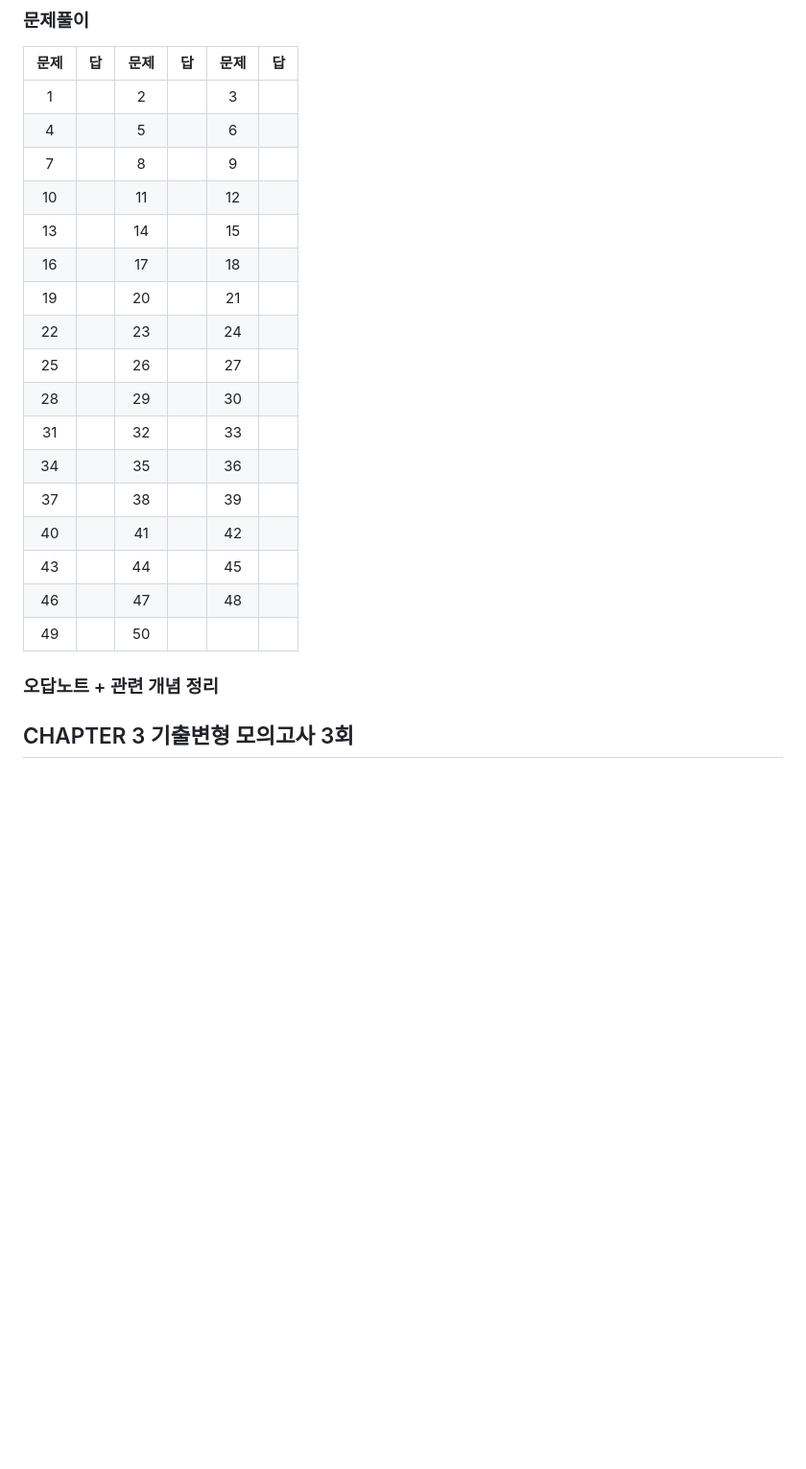
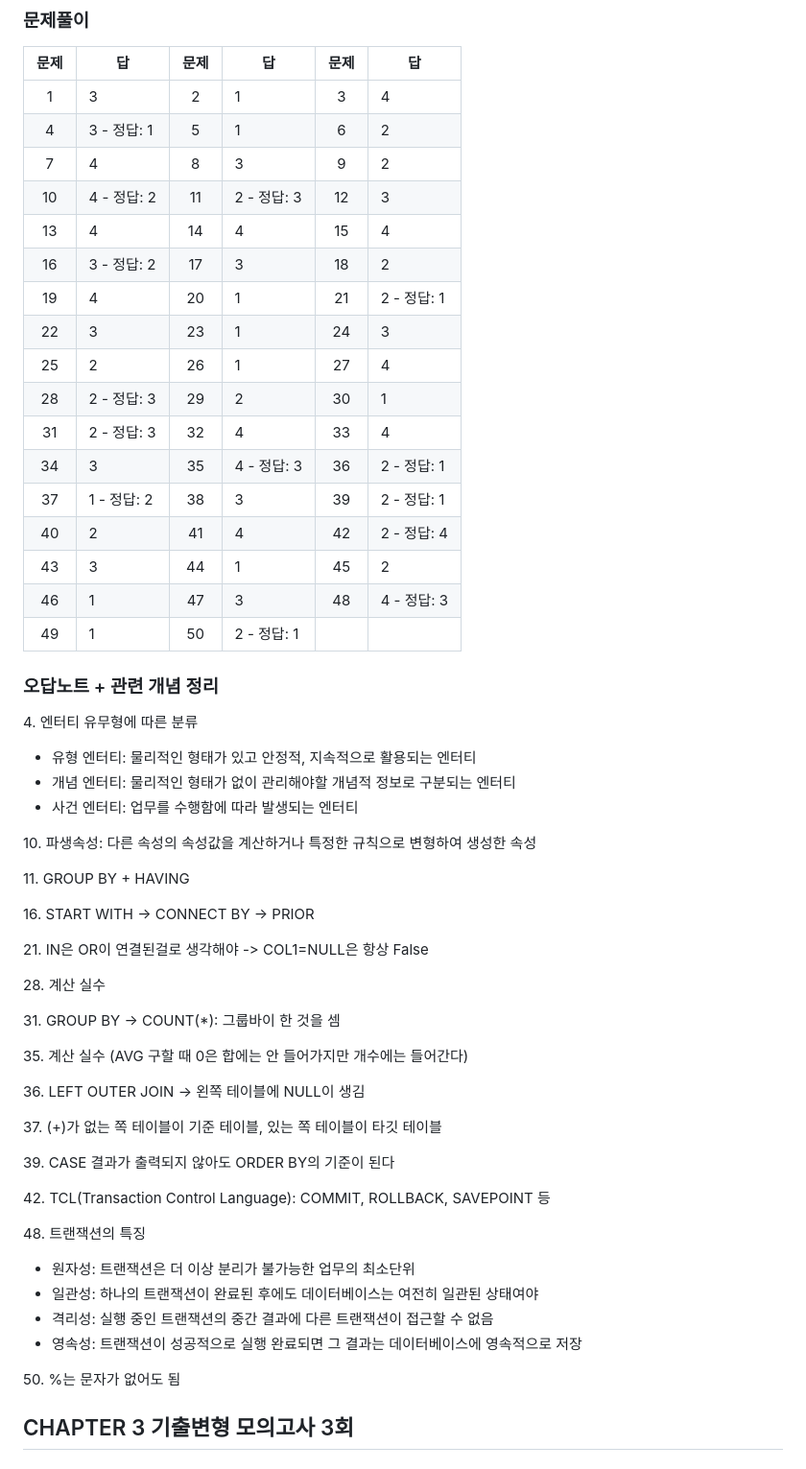
Before and after one commit to CheonJihyun/DA.github.io, a Markdown page: SQLD/SQLD 기출변형_모의고사.md, the part around the change printed below. Shown: that part at 96% size. Rendered like a GitHub page; blank space fills up the shorter version.

```diff
--- a/SQLD/SQLD 기출변형_모의고사.md
+++ b/SQLD/SQLD 기출변형_모의고사.md
@@ -81,25 +81,62 @@
 
 |문제|답|문제|답|문제|답|
 |:--:|--|:--:|--|:--:|--|
-|1|<span style='color:skyblue'></span>|2|<span style='color:skyblue'></span>|3|<span style='color:skyblue'></span>|
-|4|<span style='color:skyblue'></span>|5|<span style='color:skyblue'></span>|6|<span style='color:skyblue'></span>|
-|7|<span style='color:skyblue'></span>|8|<span style='color:skyblue'></span>|9|<span style='color:skyblue'></span>|
-|10|<span style='color:skyblue'></span>|11|<span style='color:skyblue'></span>|12|<span style='color:skyblue'></span>|
-|13|<span style='color:skyblue'></span>|14|<span style='color:skyblue'></span>|15|<span style='color:skyblue'></span>|
-|16|<span style='color:skyblue'></span>|17|<span style='color:skyblue'></span>|18|<span style='color:skyblue'></span>|
-|19|<span style='color:skyblue'></span>|20|<span style='color:skyblue'></span>|21|<span style='color:skyblue'></span>|
-|22|<span style='color:skyblue'></span>|23|<span style='color:skyblue'></span>|24|<span style='color:skyblue'></span>|
-|25|<span style='color:skyblue'></span>|26|<span style='color:skyblue'></span>|27|<span style='color:skyblue'></span>|
-|28|<span style='color:skyblue'></span>|29|<span style='color:skyblue'></span>|30|<span style='color:skyblue'></span>|
-|31|<span style='color:skyblue'></span>|32|<span style='color:skyblue'></span>|33|<span style='color:skyblue'></span>|
-|34|<span style='color:skyblue'></span>|35|<span style='color:skyblue'></span>|36|<span style='color:skyblue'></span>|
-|37|<span style='color:skyblue'></span>|38|<span style='color:skyblue'></span>|39|<span style='color:skyblue'></span>|
-|40|<span style='color:skyblue'></span>|41|<span style='color:skyblue'></span>|42|<span style='color:skyblue'></span>|
-|43|<span style='color:skyblue'></span>|44|<span style='color:skyblue'></span>|45|<span style='color:skyblue'></span>|
-|46|<span style='color:skyblue'></span>|47|<span style='color:skyblue'></span>|48|<span style='color:skyblue'></span>|
-|49|<span style='color:skyblue'></span>|50|<span style='color:skyblue'></span>|||
+|1|<span style='color:skyblue'>3</span>|2|<span style='color:skyblue'>1</span>|3|<span style='color:skyblue'>4</span>|
+|4|<span style='color:red'>3</span> - 정답: 1|5|<span style='color:skyblue'>1</span>|6|<span style='color:skyblue'>2</span>|
+|7|<span style='color:skyblue'>4</span>|8|<span style='color:skyblue'>3</span>|9|<span style='color:skyblue'>2</span>|
+|10|<span style='color:red'>4</span> - 정답: 2|11|<span style='color:red'>2</span> - 정답: 3|12|<span style='color:skyblue'>3</span>|
+|13|<span style='color:skyblue'>4</span>|14|<span style='color:skyblue'>4</span>|15|<span style='color:skyblue'>4</span>|
+|16|<span style='color:red'>3</span> - 정답: 2|17|<span style='color:skyblue'>3</span>|18|<span style='color:skyblue'>2</span>|
+|19|<span style='color:skyblue'>4</span>|20|<span style='color:skyblue'>1</span>|21|<span style='color:red'>2</span> - 정답: 1|
+|22|<span style='color:skyblue'>3</span>|23|<span style='color:skyblue'>1</span>|24|<span style='color:skyblue'>3</span>|
+|25|<span style='color:skyblue'>2</span>|26|<span style='color:skyblue'>1</span>|27|<span style='color:skyblue'>4</span>|
+|28|<span style='color:red'>2</span> - 정답: 3|29|<span style='color:skyblue'>2</span>|30|<span style='color:skyblue'>1</span>|
+|31|<span style='color:red'>2</span> - 정답: 3|32|<span style='color:skyblue'>4</span>|33|<span style='color:skyblue'>4</span>|
+|34|<span style='color:skyblue'>3</span>|35|<span style='color:red'>4</span> - 정답: 3|36|<span style='color:red'>2</span> - 정답: 1|
+|37|<span style='color:red'>1</span> - 정답: 2|38|<span style='color:skyblue'>3</span>|39|<span style='color:red'>2</span> - 정답: 1|
+|40|<span style='color:skyblue'>2</span>|41|<span style='color:skyblue'>4</span>|42|<span style='color:red'>2</span> - 정답: 4|
+|43|<span style='color:skyblue'>3</span>|44|<span style='color:skyblue'>1</span>|45|<span style='color:skyblue'>2</span>|
+|46|<span style='color:skyblue'>1</span>|47|<span style='color:skyblue'>3</span>|48|<span style='color:red'>4</span> - 정답: 3|
+|49|<span style='color:skyblue'>1</span>|50|<span style='color:red'>2</span> - 정답: 1|||
 
 ### 오답노트 + 관련 개념 정리
+
+4\. 엔터티 유무형에 따른 분류
+
+- 유형 엔터티: 물리적인 형태가 있고 안정적, 지속적으로 활용되는 엔터티
+- 개념 엔터티: 물리적인 형태가 없이 관리해야할 개념적 정보로 구분되는 엔터티
+- 사건 엔터티: 업무를 수행함에 따라 발생되는 엔터티
+
+10\. 파생속성: 다른 속성의 속성값을 계산하거나 특정한 규칙으로 변형하여 생성한 속성
+
+11\. GROUP BY + HAVING
+
+16\. START WITH -> CONNECT BY -> PRIOR
+
+21\. IN은 OR이 연결된걸로 생각해야 -> COL1=NULL은 항상 False
+
+28\. 계산 실수
+
+31\. GROUP BY -> COUNT(*): 그룹바이 한 것을 셈
+
+35\. 계산 실수 (AVG 구할 때 0은 합에는 안 들어가지만 개수에는 들어간다)
+
+36\. LEFT OUTER JOIN -> 왼쪽 테이블에 NULL이 생김
+
+37\. (+)가 없는 쪽 테이블이 기준 테이블, 있는 쪽 테이블이 타깃 테이블
+
+39\. CASE 결과가 출력되지 않아도 ORDER BY의 기준이 된다
+
+42\. TCL(Transaction Control Language): COMMIT, ROLLBACK, SAVEPOINT 등
+
+48\. 트랜잭션의 특징
+
+- 원자성: 트랜잭션은 더 이상 분리가 불가능한 업무의 최소단위
+- 일관성: 하나의 트랜잭션이 완료된 후에도 데이터베이스는 여전히 일관된 상태여야
+- 격리성: 실행 중인 트랜잭션의 중간 결과에 다른 트랜잭션이 접근할 수 없음
+- 영속성: 트랜잭션이 성공적으로 실행 완료되면 그 결과는 데이터베이스에 영속적으로 저장
+
+50\. %는 문자가 없어도 됨
 
 ## CHAPTER 3 기출변형 모의고사 3회
 
```
Also changed, not shown: other parts of SQLD/SQLD 기출변형_모의고사.md (+57 -17 lines).
